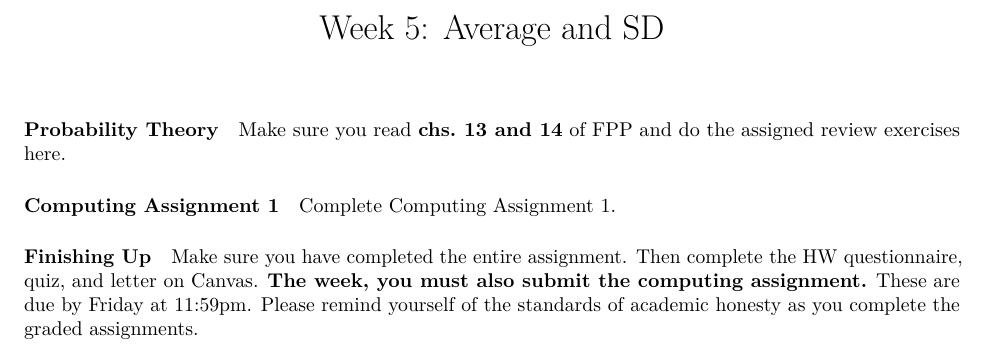
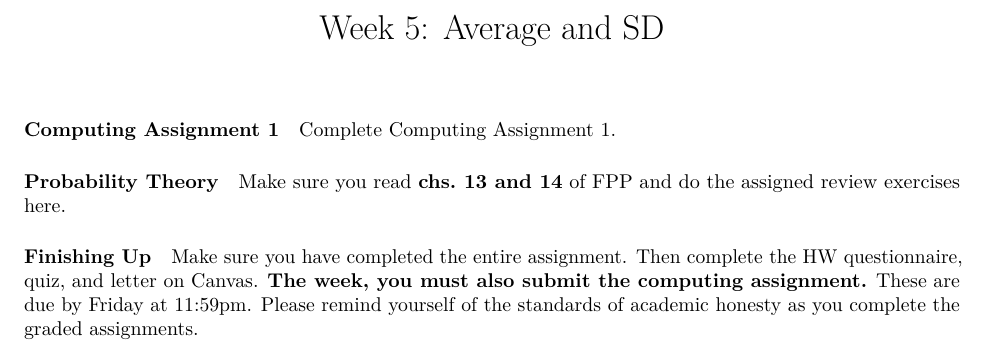
Before and after one commit to pos3713ri/pos3713ri.github.io, an R Markdown document (05-hw-avg-sd-normal-approx.Rmd): part of the page, cut so that both start at the same text. Rendered offline with R 4.5, knitr and Pandoc, then LaTeX, with nearby package versions.

Commit message:
Update hw 6

```diff
--- a/05-hw-avg-sd-normal-approx.Rmd
+++ b/05-hw-avg-sd-normal-approx.Rmd
@@ -6,14 +6,14 @@ output:
     toc: false
 ---
 
+#### Computing Assignment 1
+
+Complete [Computing Assignment 1](ca/ca1.html).
+
 #### Probability Theory
 
 Make sure you read **chs. 13 and 14** of FPP and do the assigned review exercises [here](fpp-exercises.html).
 
-#### Computing Assignment 1
-
-Complete [Computing Assignment 1](ca/ca1.html).
-
 #### Finishing Up
 
 Make sure you have completed the entire assignment. Then complete the HW questionnaire, quiz, and letter on Canvas. **The week, you must also submit the computing assignment.** These are due by Friday at 11:59pm. Please remind yourself of the standards of [academic honesty](honesty.html) as you complete the graded assignments.
```
Also changed, not shown: 05-hw-avg-sd-normal-approx.html.
